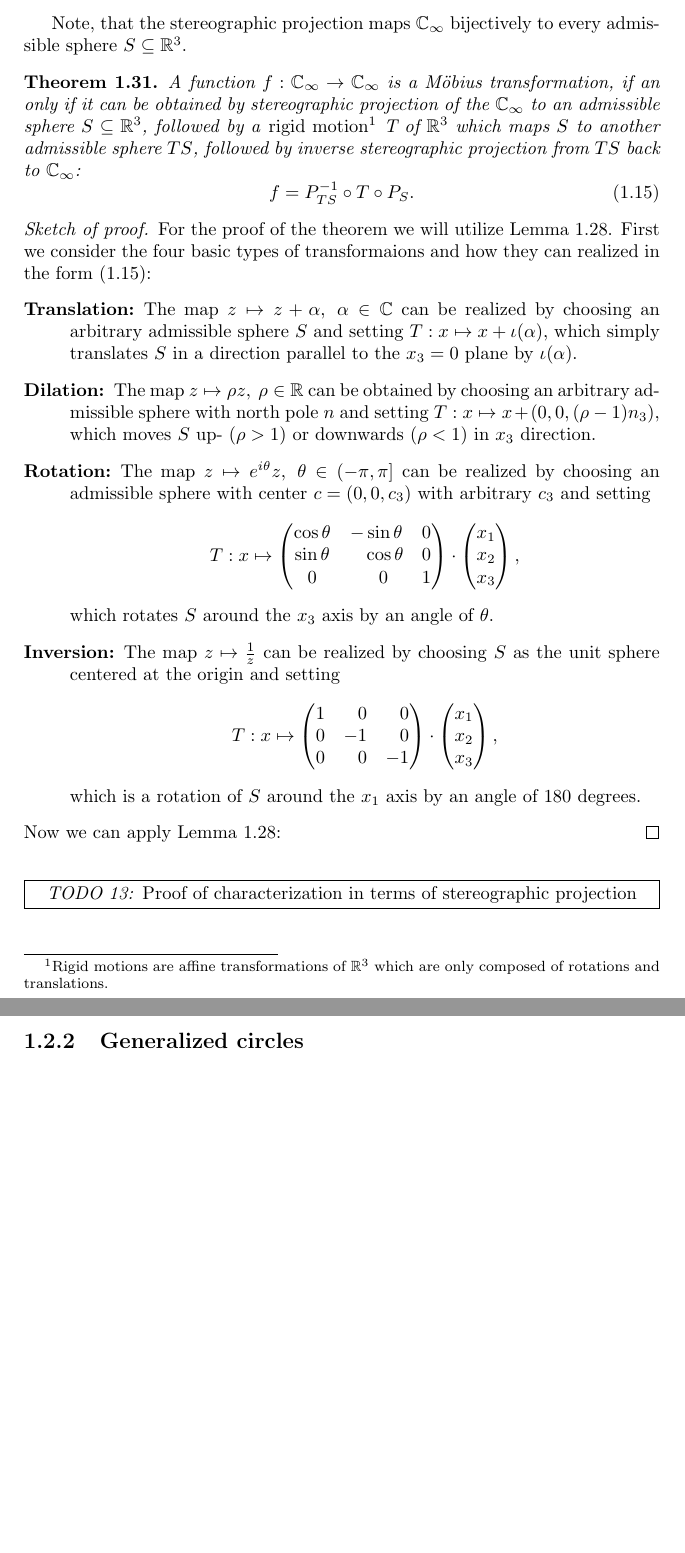
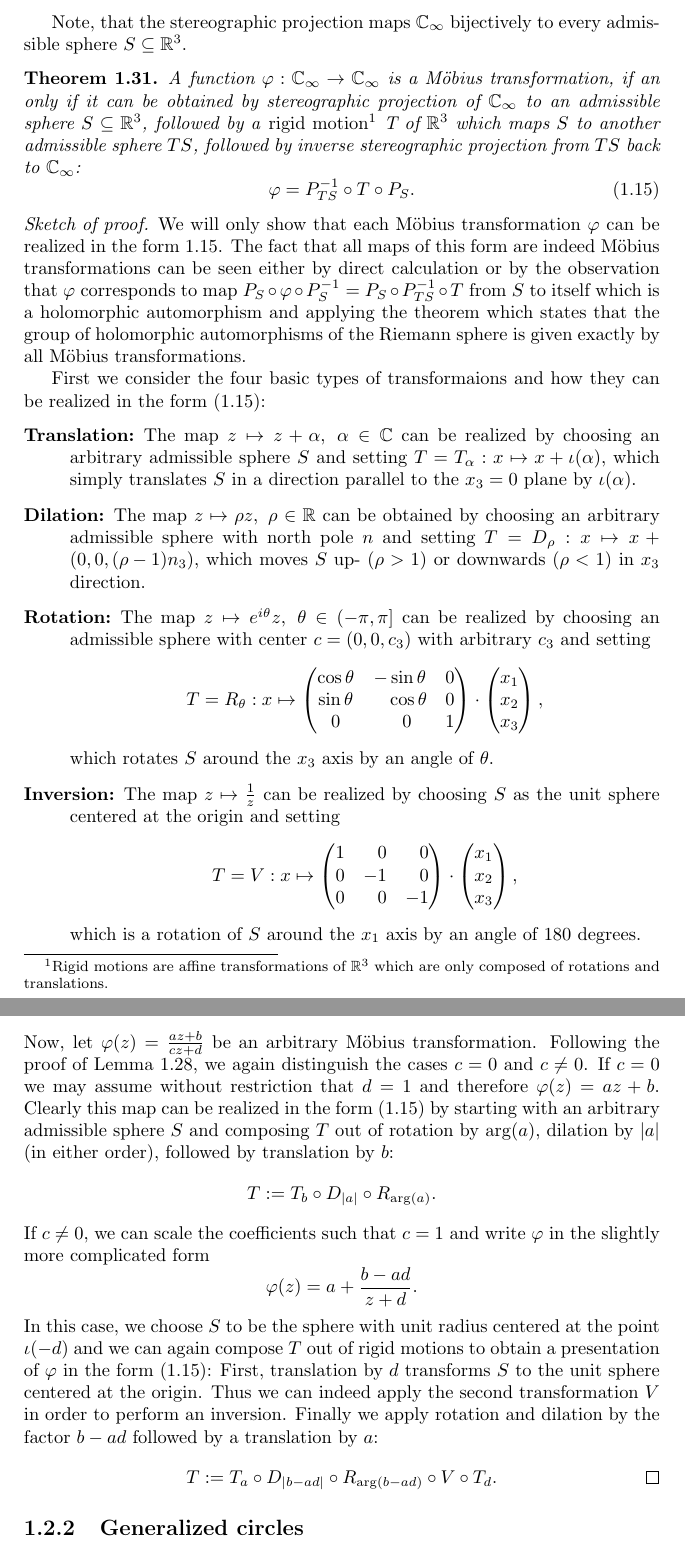
Before and after one commit to RafaelMri/ModularGroup, a LaTeX thesis (tex/main.tex, which reads tex/sub-intro-mreveal.tex): two parts of pages 12 and 13 of 26 before the commit and two parts of pages 12 and 13 of 27 after it, joined at a grey line, cut so that both start at the same text, the shorter picture padded with empty space. Compiled offline with pdfLaTeX; the source files are stored in an older character set and shown here as Unicode.

Commit message:
done prove for moebius revealed, refs #13

```diff
--- a/tex/sub-intro-mreveal.tex
+++ b/tex/sub-intro-mreveal.tex
@@ -17,20 +17,22 @@ Note, that the stereographic projection maps $\RS$ bijectively to every admissib
 
 \begin{theorem}
 \label{thm_MoebiusRevealed}
-A function $f : \RS \to \RS$ is a Möbius transformation, if an only if it can be obtained by stereographic projection of the $\RS$ to an admissible sphere $S \subseteq \R^3$, followed by a \emph{rigid motion}\footnote{Rigid motions are affine transformations of $\R^3$ which are only composed of rotations and translations.} T of $\R^3$ which maps $S$ to another admissible sphere $TS$, followed by inverse stereographic projection from $TS$ back to $\RS$:
+A function $\phi : \RS \to \RS$ is a Möbius transformation, if an only if it can be obtained by stereographic projection of $\RS$ to an admissible sphere $S \subseteq \R^3$, followed by a \emph{rigid motion}\footnote{Rigid motions are affine transformations of $\R^3$ which are only composed of rotations and translations.} T of $\R^3$ which maps $S$ to another admissible sphere $TS$, followed by inverse stereographic projection from $TS$ back to $\RS$:
 \begin{equation}
 \label{eqn_MoebiusRevealedForm}
-f = P_{TS}^{-1} \circ T \circ P_S.
+\phi = P_{TS}^{-1} \circ T \circ P_S.
 \end{equation}
 \end{theorem}
 \begin{proof}[Sketch of proof]
-For the proof of the theorem we will utilize Lemma~\ref{lem_MoebiusGenerators}. First we consider the four basic types of transformaions and how they can realized in the form (\ref{eqn_MoebiusRevealedForm}):
+We will only show that each Möbius transformation $\phi$ can be realized in the form $\ref{eqn_MoebiusRevealedForm}$. The fact that all maps of this form are indeed Möbius transformations can be seen either by direct calculation or by the observation that $\phi$ corresponds to map $P_S \circ \phi \circ P_S^{-1} = P_S \circ P_{TS}^{-1} \circ T$ from $S$ to itself which is a holomorphic automorphism and applying the theorem which states that the group of holomorphic automorphisms of the Riemann sphere is given exactly by all Möbius transformations.
+
+First we consider the four basic types of transformaions and how they can be realized in the form (\ref{eqn_MoebiusRevealedForm}):
 \begin{description}
-\item[Translation:] The map $z \mapsto z + \alpha,\ \alpha \in \C$ can be realized by choosing an arbitrary admissible sphere $S$ and setting $T: x \mapsto x + \iota(\alpha)$, which simply translates $S$ in a direction parallel to the $x_3 = 0$ plane by $\iota(\alpha)$.
-\item[Dilation:] The map $z \mapsto \rho z,\ \rho \in \R$ can be obtained by choosing an arbitrary admissible sphere with north pole $n$ and setting $T: x \mapsto x + \left(0, 0, (\rho-1) n_3\right)$, which moves $S$ up- ($\rho > 1$)  or downwards ($\rho < 1$) in $x_3$ direction.
+\item[Translation:] The map $z \mapsto z + \alpha,\ \alpha \in \C$ can be realized by choosing an arbitrary admissible sphere $S$ and setting $T = T_{\alpha}: x \mapsto x + \iota(\alpha)$, which simply translates $S$ in a direction parallel to the $x_3 = 0$ plane by $\iota(\alpha)$.
+\item[Dilation:] The map $z \mapsto \rho z,\ \rho \in \R$ can be obtained by choosing an arbitrary admissible sphere with north pole $n$ and setting $T = D_{\rho}: x \mapsto x + \left(0, 0, (\rho-1) n_3\right)$, which moves $S$ up- ($\rho > 1$)  or downwards ($\rho < 1$) in $x_3$ direction.
 \item[Rotation:] The map $z \mapsto \epo{\ii \theta} z,\ \theta \in (-\pi, \pi]$ can be realized by choosing an admissible sphere with center $c = \left(0, 0, c_3\right)$ with arbitrary $c_3$ and setting
 \begin{equation*}
-T: x \mapsto
+T = R_{\theta}: x \mapsto
 \begin{pmatrix}
 \cos{\theta} & -\sin{\theta}            & 0\\
 \sin{\theta} & \phantom{+}\cos{\theta}  & 0\\
@@ -42,7 +44,7 @@ T: x \mapsto
 which rotates $S$ around the $x_3$ axis by an angle of $\theta$.
 \item[Inversion:] The map $z \mapsto \reci{z}$ can be realized by choosing $S$ as the unit sphere centered at the origin and setting
 \begin{equation*}
-T: x \mapsto
+T = V: x \mapsto
 \begin{pmatrix}
 1 & \phantom{+}0 & \phantom{+}0 \\
 0 & -1           & \phantom{+}0 \\
@@ -53,6 +55,16 @@ T: x \mapsto
 \end{equation*}
 which is a rotation of $S$ around the $x_1$ axis by an angle of 180 degrees.
 \end{description}
-Now we can apply Lemma~\ref{lem_MoebiusGenerators}:
+Now, let $\phi(z) = \moebius{a}{b}{c}{d}{z}$ be an arbitrary Möbius transformation. Following the proof of Lemma~\ref{lem_MoebiusGenerators}, we again distinguish the cases $c = 0$ and $c \ne 0$. If $c = 0$ we may assume without restriction that $d = 1$ and therefore $\phi(z) = az + b$. Clearly this map can be realized in the form (\ref{eqn_MoebiusRevealedForm}) by starting with an arbitrary admissible sphere $S$ and composing $T$ out of rotation by $\arg(a)$, dilation by $\abs{a}$ (in either order), followed by translation by $b$:
+\begin{equation*}
+T := T_b \circ D_{\abs{a}} \circ R_{\arg(a)}.
+\end{equation*}
+If $c \ne 0$, we can scale the coefficients such that $c = 1$ and write $\phi$ in the slightly more complicated form
+\begin{equation*}
+\phi(z) = a + \frac{b - ad}{z + d}.
+\end{equation*}
+In this case, we choose $S$ to be the sphere with unit radius centered at the point $\iota(-d)$ and we can again compose $T$ out of rigid motions to obtain a presentation of $\phi$ in the form (\ref{eqn_MoebiusRevealedForm}): First, translation by $d$ transforms $S$ to the unit sphere centered at the origin. Thus we can indeed apply the second transformation $V$ in order to perform an inversion. Finally we apply rotation and dilation by the factor $b - ad$ followed by a translation by $a$:
+\begin{equation*}
+T := T_a \circ D_{\abs{b - ad}} \circ R_{\arg(b - ad)} \circ V \circ T_d. \qedhere
+\end{equation*}
 \end{proof}
-\todo{13}{Proof of characterization in terms of stereographic projection}
```
Also changed, not shown: tex/sec-intro-algebra.tex (+2 -2 lines), tex/sub-intro-mreveal.tex (2 more changed lines), 1 other file.
